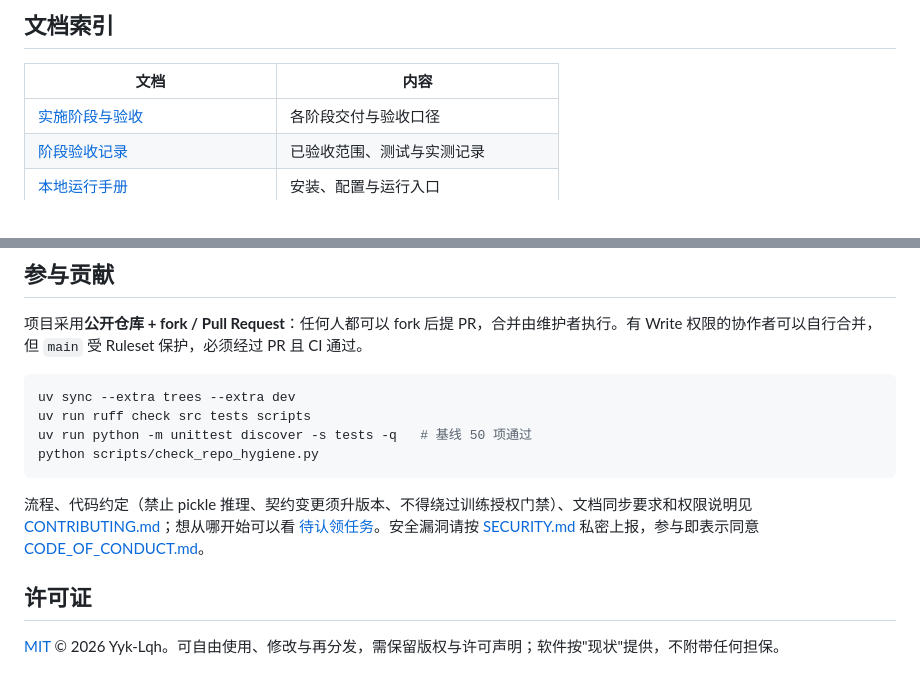
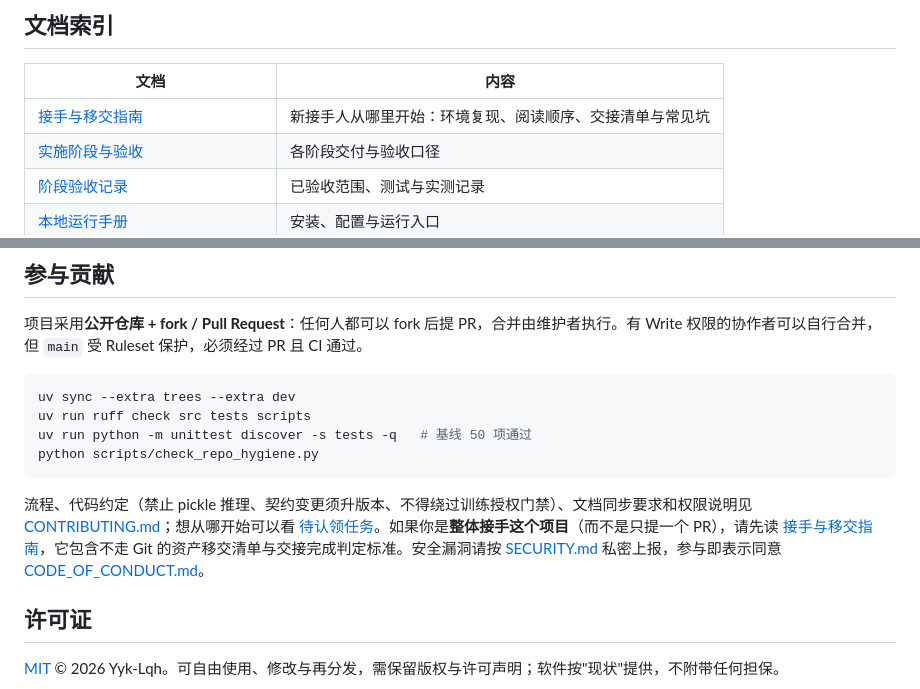
Before and after one commit to Yyk-Lqh/Stock-Predict-Mailer, a Markdown page: README.md, 2 parts joined by grey strips. Drawn GitHub-style.

````diff
--- a/README.md
+++ b/README.md
@@ -77,6 +77,7 @@ uv run stock-mailer uploads
 
 | 文档 | 内容 |
 | --- | --- |
+| [接手与移交指南](docs/接手与移交指南.md) | 新接手人从哪里开始：环境复现、阅读顺序、交接清单与常见坑 |
 | [实施阶段与验收](docs/实施阶段与验收.md) | 各阶段交付与验收口径 |
 | [阶段验收记录](docs/阶段验收记录.md) | 已验收范围、测试与实测记录 |
 | [本地运行手册](docs/本地运行手册.md) | 安装、配置与运行入口 |
@@ -101,7 +102,7 @@ uv run python -m unittest discover -s tests -q   # 基线 50 项通过
 python scripts/check_repo_hygiene.py
 ```
 
-流程、代码约定（禁止 pickle 推理、契约变更须升版本、不得绕过训练授权门禁）、文档同步要求和权限说明见 [CONTRIBUTING.md](CONTRIBUTING.md)；想从哪开始可以看 [待认领任务](docs/待认领任务.md)。安全漏洞请按 [SECURITY.md](SECURITY.md) 私密上报，参与即表示同意 [CODE_OF_CONDUCT.md](CODE_OF_CONDUCT.md)。
+流程、代码约定（禁止 pickle 推理、契约变更须升版本、不得绕过训练授权门禁）、文档同步要求和权限说明见 [CONTRIBUTING.md](CONTRIBUTING.md)；想从哪开始可以看 [待认领任务](docs/待认领任务.md)。如果你是**整体接手这个项目**（而不是只提一个 PR），请先读 [接手与移交指南](docs/接手与移交指南.md)，它包含不走 Git 的资产移交清单与交接完成判定标准。安全漏洞请按 [SECURITY.md](SECURITY.md) 私密上报，参与即表示同意 [CODE_OF_CONDUCT.md](CODE_OF_CONDUCT.md)。
 
 ## 许可证
 
````
Also changed, not shown: CHANGELOG.md (+4 -0 lines), docs/接手与移交指南.md (added, +183 -0 lines).
